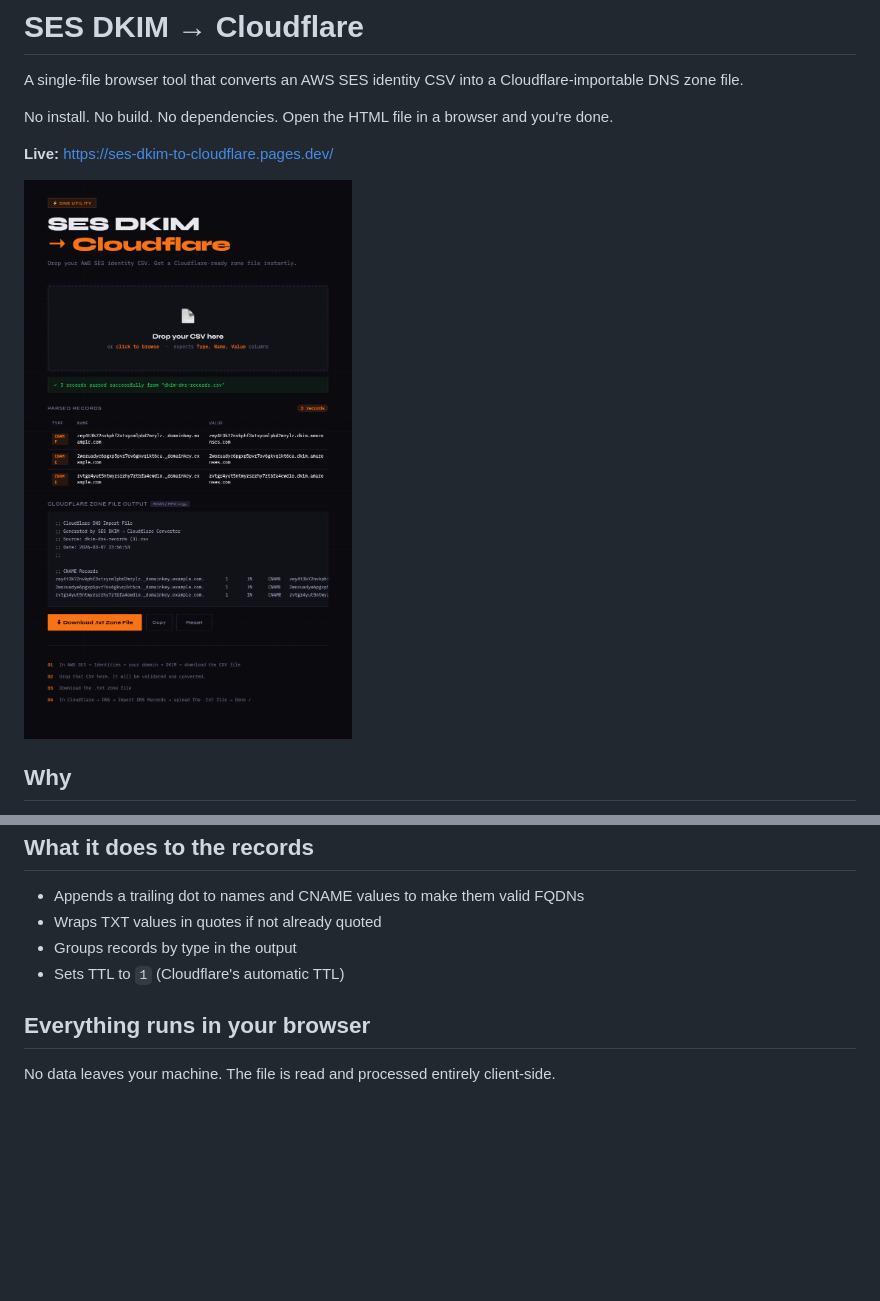
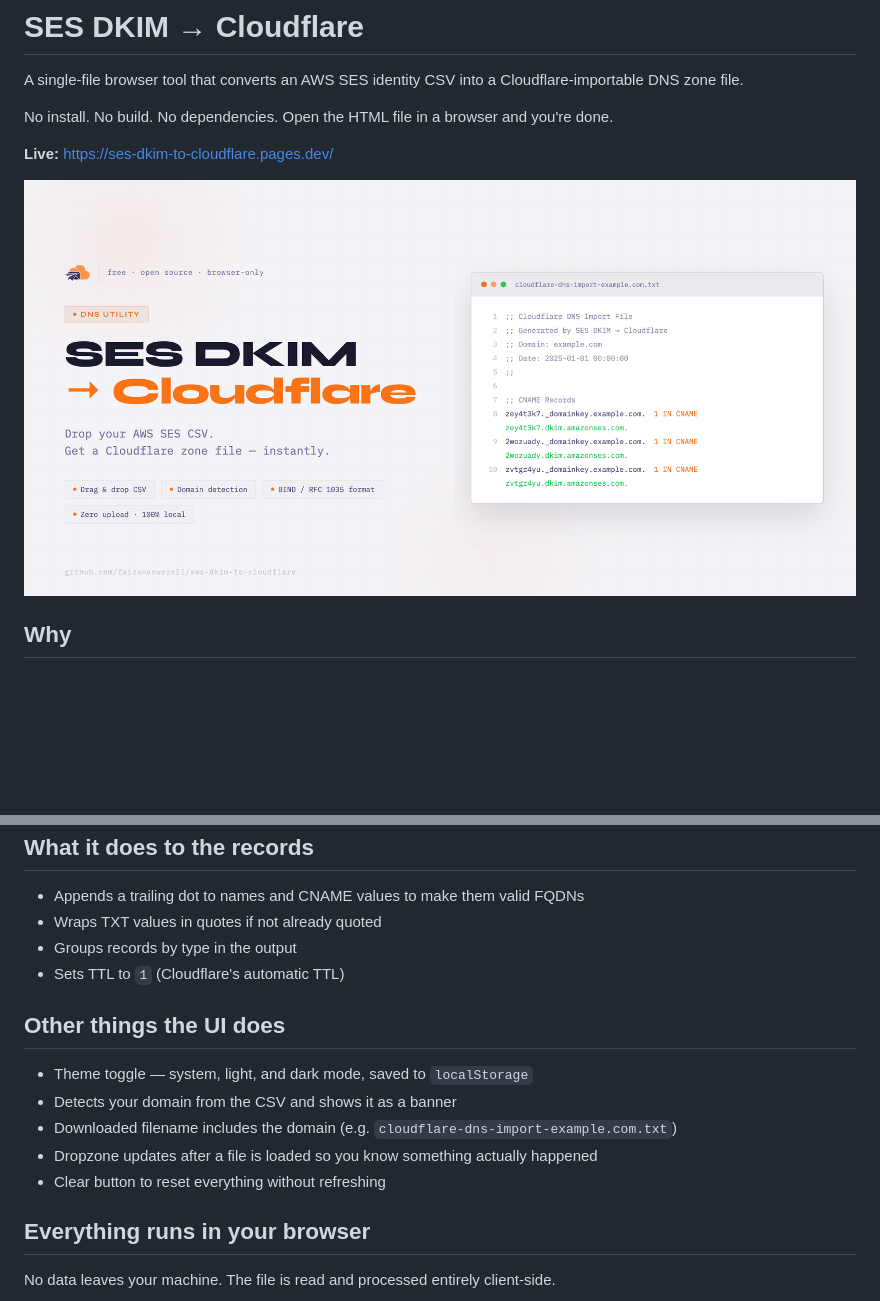
Before and after one commit to faizananwerali/ses-dkim-to-cloudflare, a Markdown page: README.md, 2 parts joined by grey strips. Drawn GitHub-style; pictures changed too: screenshots/01.png, screenshots/banner-compressed.png (added); blank space fills up the shorter version.

```diff
--- a/README.md
+++ b/README.md
@@ -6,7 +6,7 @@ No install. No build. No dependencies. Open the HTML file in a browser and you'r
 
 **Live:** https://ses-dkim-to-cloudflare.pages.dev/
 
-![Screenshot](screenshots/01.png)
+![Banner](screenshots/banner-compressed.png)
 
 ## Why
 
@@ -42,6 +42,14 @@ If the CSV is missing required columns, has unrecognised record types, or contai
 - Groups records by type in the output
 - Sets TTL to `1` (Cloudflare's automatic TTL)
 
+## Other things the UI does
+
+- Theme toggle — system, light, and dark mode, saved to `localStorage`
+- Detects your domain from the CSV and shows it as a banner
+- Downloaded filename includes the domain (e.g. `cloudflare-dns-import-example.com.txt`)
+- Dropzone updates after a file is loaded so you know something actually happened
+- Clear button to reset everything without refreshing
+
 ## Everything runs in your browser
 
 No data leaves your machine. The file is read and processed entirely client-side.
```
Also changed, not shown: screenshots/02.png (added), screenshots/banner-resized-compressed.png (added), 7 other files.
